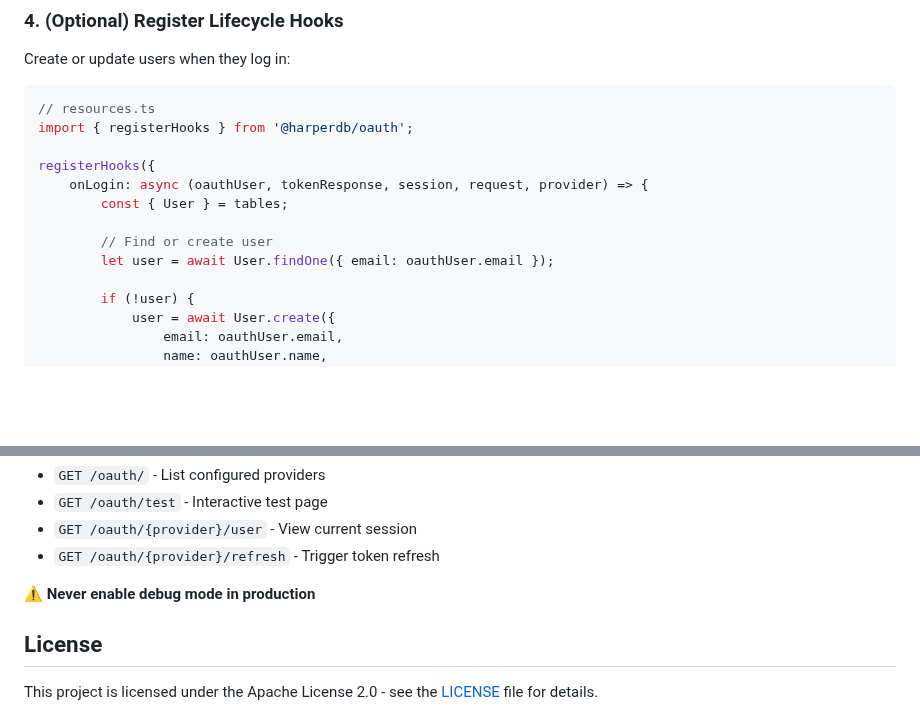
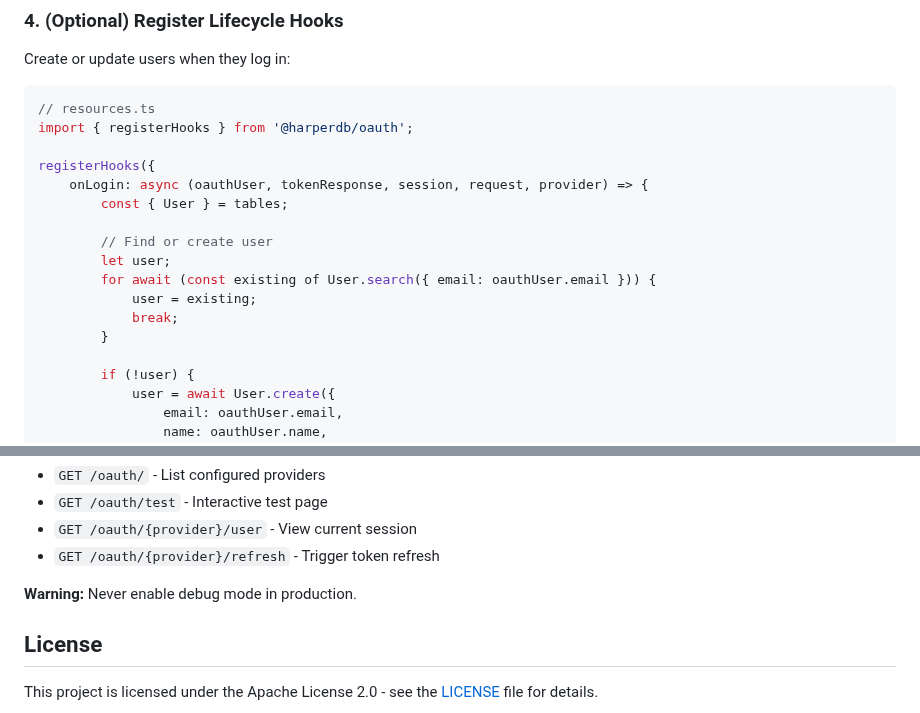
Before and after one commit to HarperFast/oauth, a Markdown page: README.md, 2 parts joined by grey strips. Rendered like a GitHub page; blank space fills up the shorter version.

Commit message:
Tidy up the readme

```diff
--- a/README.md
+++ b/README.md
@@ -60,7 +60,11 @@ registerHooks({
 		const { User } = tables;
 
 		// Find or create user
-		let user = await User.findOne({ email: oauthUser.email });
+		let user;
+		for await (const existing of User.search({ email: oauthUser.email })) {
+			user = existing;
+			break;
+		}
 
 		if (!user) {
 			user = await User.create({
@@ -201,7 +205,7 @@ Debug endpoints:
 - `GET /oauth/{provider}/user` - View current session
 - `GET /oauth/{provider}/refresh` - Trigger token refresh
 
-**⚠️ Never enable debug mode in production**
+**Warning:** Never enable debug mode in production.
 
 ## License
 
```
Also changed, not shown: other parts of README.md (+6 -6 lines).
